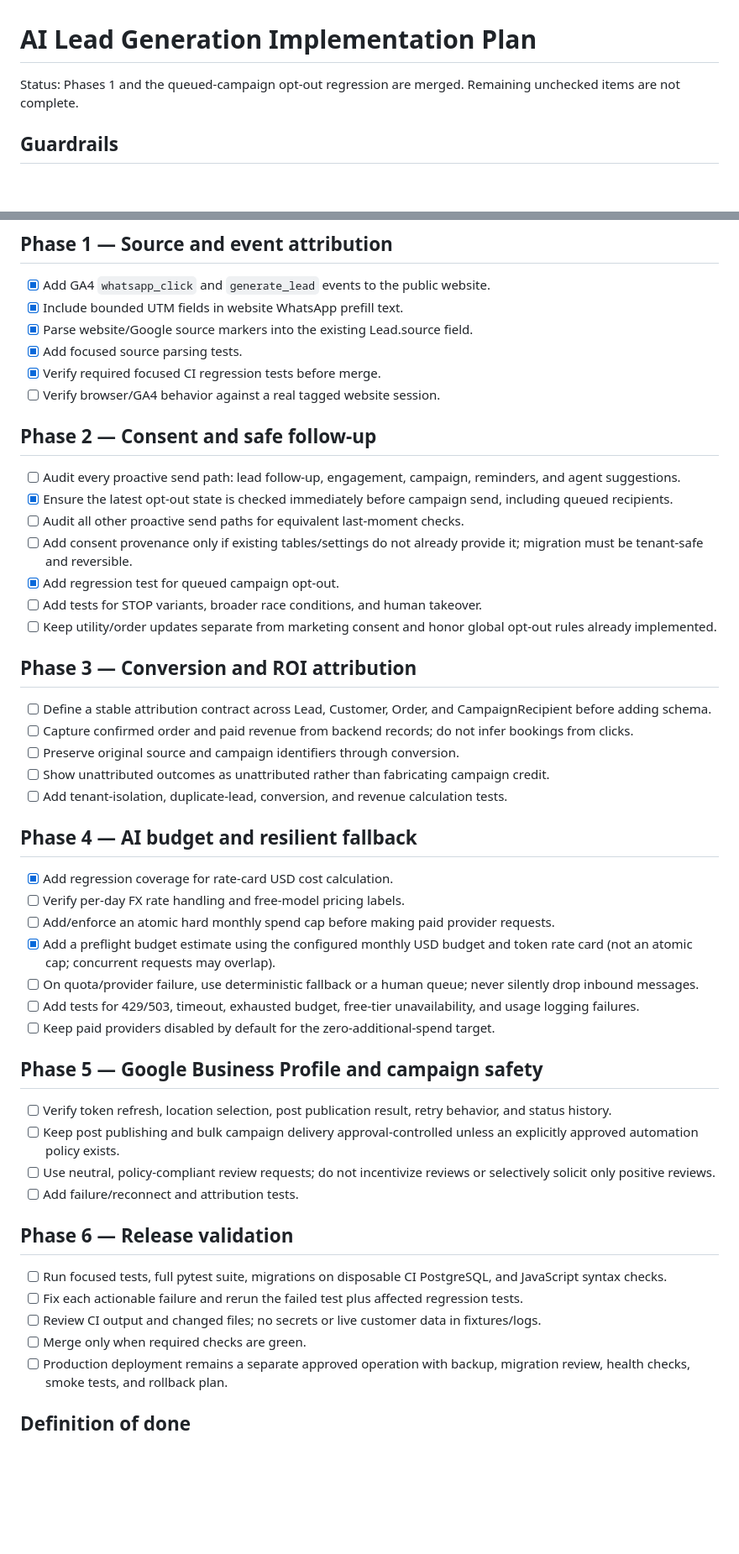
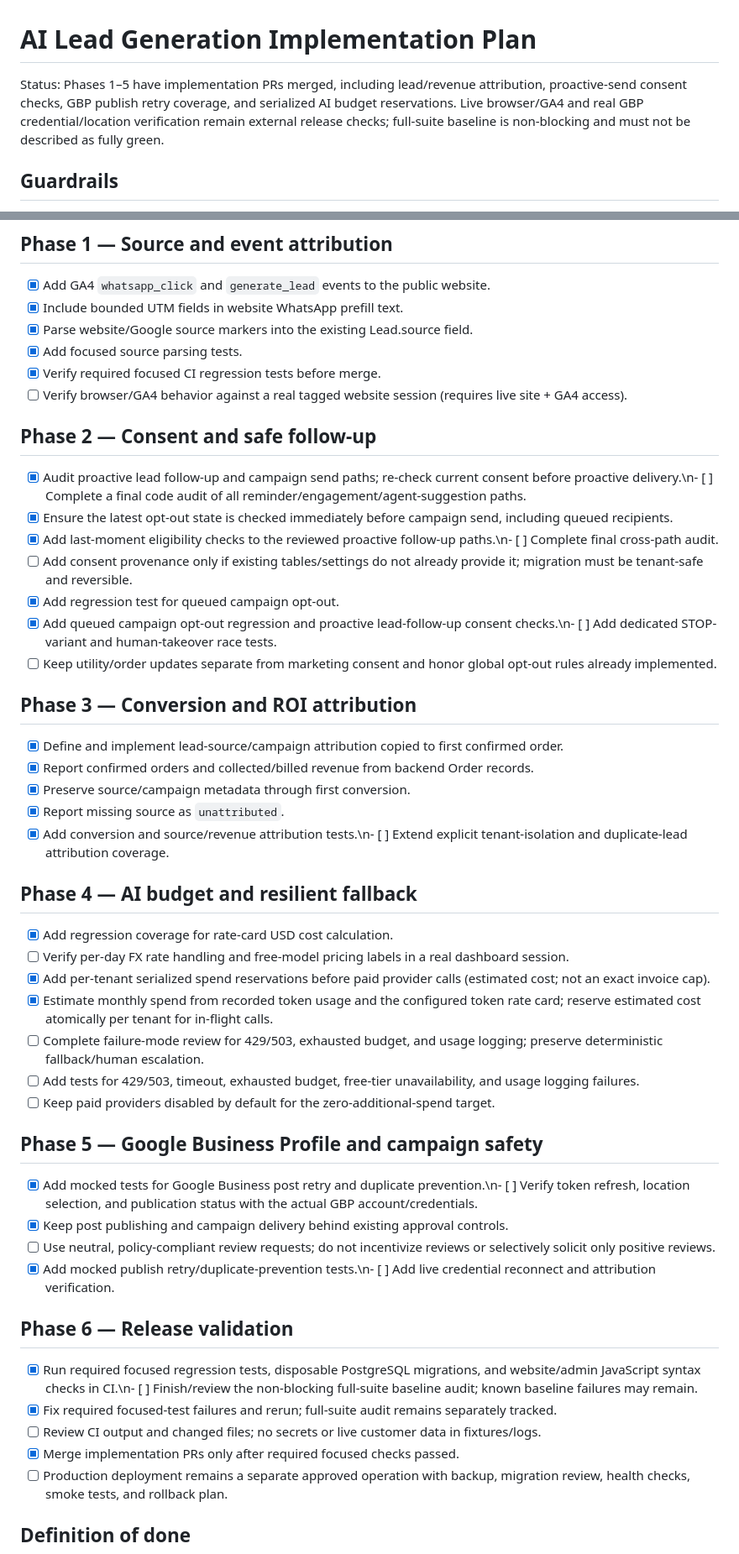
Before and after one commit to Suyash0225/KwikKlinDasboard, a Markdown page: docs/AI_LEAD_GENERATION_IMPLEMENTATION.md, 2 parts joined by grey strips. Shown at 84% size. Rendered like a GitHub page; blank space fills up the shorter version.

Commit message:
Update AI lead-generation delivery status

```diff
--- a/docs/AI_LEAD_GENERATION_IMPLEMENTATION.md
+++ b/docs/AI_LEAD_GENERATION_IMPLEMENTATION.md
@@ -1,6 +1,6 @@
 # AI Lead Generation Implementation Plan
 
-Status: Phases 1 and the queued-campaign opt-out regression are merged. Remaining unchecked items are not complete.
+Status: Phases 1–5 have implementation PRs merged, including lead/revenue attribution, proactive-send consent checks, GBP publish retry coverage, and serialized AI budget reservations. Live browser/GA4 and real GBP credential/location verification remain external release checks; full-suite baseline is non-blocking and must not be described as fully green.
 
 ## Guardrails
 - Reuse existing Lead, Customer, Order, Campaign, CampaignRecipient, LlmUsage, WAHA, GA4, and Google Business Profile services.
@@ -16,44 +16,44 @@ Status: Phases 1 and the queued-campaign opt-out regression are merged. Remainin
 - [x] Parse website/Google source markers into the existing Lead.source field.
 - [x] Add focused source parsing tests.
 - [x] Verify required focused CI regression tests before merge.
-- [ ] Verify browser/GA4 behavior against a real tagged website session.
+- [ ] Verify browser/GA4 behavior against a real tagged website session (requires live site + GA4 access).
 
 ## Phase 2 — Consent and safe follow-up
-- [ ] Audit every proactive send path: lead follow-up, engagement, campaign, reminders, and agent suggestions.
+- [x] Audit proactive lead follow-up and campaign send paths; re-check current consent before proactive delivery.\n- [ ] Complete a final code audit of all reminder/engagement/agent-suggestion paths.
 - [x] Ensure the latest opt-out state is checked immediately before campaign send, including queued recipients.
-- [ ] Audit all other proactive send paths for equivalent last-moment checks.
+- [x] Add last-moment eligibility checks to the reviewed proactive follow-up paths.\n- [ ] Complete final cross-path audit.
 - [ ] Add consent provenance only if existing tables/settings do not already provide it; migration must be tenant-safe and reversible.
 - [x] Add regression test for queued campaign opt-out.
-- [ ] Add tests for STOP variants, broader race conditions, and human takeover.
+- [x] Add queued campaign opt-out regression and proactive lead-follow-up consent checks.\n- [ ] Add dedicated STOP-variant and human-takeover race tests.
 - [ ] Keep utility/order updates separate from marketing consent and honor global opt-out rules already implemented.
 
 ## Phase 3 — Conversion and ROI attribution
-- [ ] Define a stable attribution contract across Lead, Customer, Order, and CampaignRecipient before adding schema.
-- [ ] Capture confirmed order and paid revenue from backend records; do not infer bookings from clicks.
-- [ ] Preserve original source and campaign identifiers through conversion.
-- [ ] Show unattributed outcomes as unattributed rather than fabricating campaign credit.
-- [ ] Add tenant-isolation, duplicate-lead, conversion, and revenue calculation tests.
+- [x] Define and implement lead-source/campaign attribution copied to first confirmed order.
+- [x] Report confirmed orders and collected/billed revenue from backend Order records.
+- [x] Preserve source/campaign metadata through first conversion.
+- [x] Report missing source as `unattributed`.
+- [x] Add conversion and source/revenue attribution tests.\n- [ ] Extend explicit tenant-isolation and duplicate-lead attribution coverage.
 
 ## Phase 4 — AI budget and resilient fallback
 - [x] Add regression coverage for rate-card USD cost calculation.
-- [ ] Verify per-day FX rate handling and free-model pricing labels.
-- [ ] Add/enforce an atomic hard monthly spend cap before making paid provider requests.
-- [x] Add a preflight budget estimate using the configured monthly USD budget and token rate card (not an atomic cap; concurrent requests may overlap).
-- [ ] On quota/provider failure, use deterministic fallback or a human queue; never silently drop inbound messages.
+- [ ] Verify per-day FX rate handling and free-model pricing labels in a real dashboard session.
+- [x] Add per-tenant serialized spend reservations before paid provider calls (estimated cost; not an exact invoice cap).
+- [x] Estimate monthly spend from recorded token usage and the configured token rate card; reserve estimated cost atomically per tenant for in-flight calls.
+- [ ] Complete failure-mode review for 429/503, exhausted budget, and usage logging; preserve deterministic fallback/human escalation.
 - [ ] Add tests for 429/503, timeout, exhausted budget, free-tier unavailability, and usage logging failures.
 - [ ] Keep paid providers disabled by default for the zero-additional-spend target.
 
 ## Phase 5 — Google Business Profile and campaign safety
-- [ ] Verify token refresh, location selection, post publication result, retry behavior, and status history.
-- [ ] Keep post publishing and bulk campaign delivery approval-controlled unless an explicitly approved automation policy exists.
+- [x] Add mocked tests for Google Business post retry and duplicate prevention.\n- [ ] Verify token refresh, location selection, and publication status with the actual GBP account/credentials.
+- [x] Keep post publishing and campaign delivery behind existing approval controls.
 - [ ] Use neutral, policy-compliant review requests; do not incentivize reviews or selectively solicit only positive reviews.
-- [ ] Add failure/reconnect and attribution tests.
+- [x] Add mocked publish retry/duplicate-prevention tests.\n- [ ] Add live credential reconnect and attribution verification.
 
 ## Phase 6 — Release validation
-- [ ] Run focused tests, full pytest suite, migrations on disposable CI PostgreSQL, and JavaScript syntax checks.
-- [ ] Fix each actionable failure and rerun the failed test plus affected regression tests.
+- [x] Run required focused regression tests, disposable PostgreSQL migrations, and website/admin JavaScript syntax checks in CI.\n- [ ] Finish/review the non-blocking full-suite baseline audit; known baseline failures may remain.
+- [x] Fix required focused-test failures and rerun; full-suite audit remains separately tracked.
 - [ ] Review CI output and changed files; no secrets or live customer data in fixtures/logs.
-- [ ] Merge only when required checks are green.
+- [x] Merge implementation PRs only after required focused checks passed.
 - [ ] Production deployment remains a separate approved operation with backup, migration review, health checks, smoke tests, and rollback plan.
 
 ## Definition of done
```
